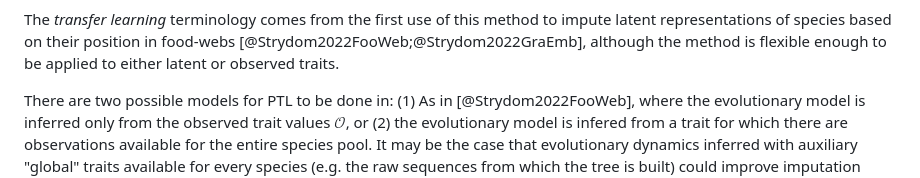
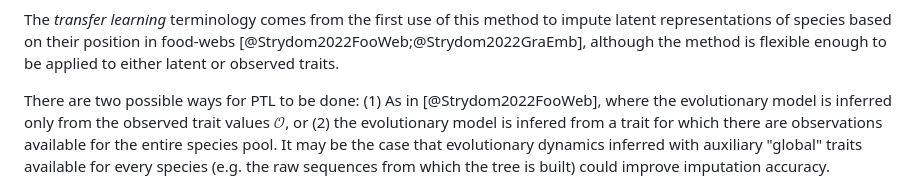
Before and after one commit to gottacatchenall/ms_ptl, a Markdown page: README.md, the part around the change. Drawn GitHub-style.

Commit message:
:pencil: clarity

```diff
--- a/README.md
+++ b/README.md
@@ -66,7 +66,7 @@ method to impute latent representations of species based on their position in
 food-webs [@Strydom2022FooWeb;@Strydom2022GraEmb], although the method is
 flexible enough to be applied to either latent or observed traits.
 
-There are two possible models for PTL to be done in: (1) As in
+There are two possible ways for PTL to be done: (1) As in
 [@Strydom2022FooWeb], where the evolutionary model is inferred only from the
 observed trait values $\mathcal{O}$, or (2) the evolutionary model is infered
 from a trait for which there are observations available for the entire species
```
